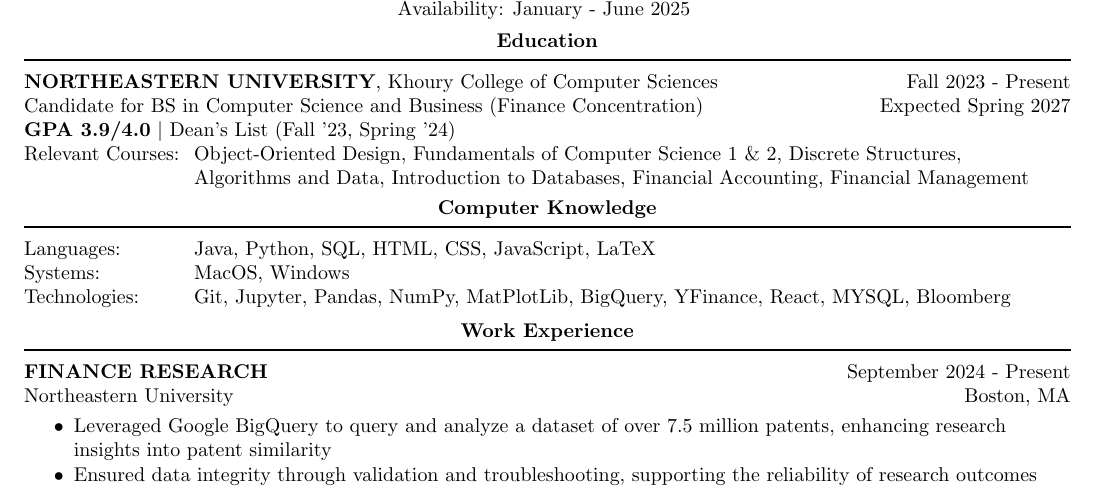
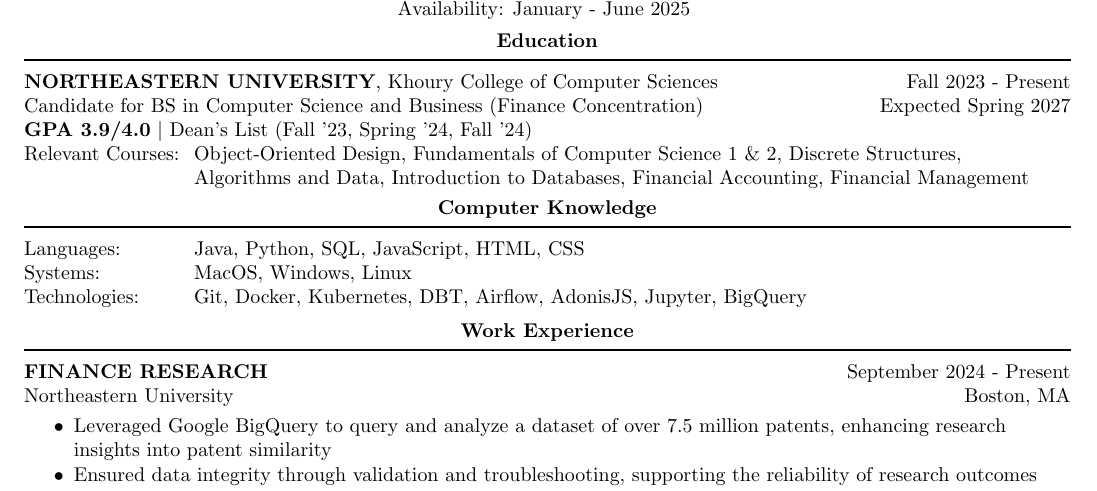
Before and after one commit to Joseph-Carlucci/Resume, a LaTeX CV (resume.tex): part of the page, cut so that both start at the same text. Compiled offline with pdfLaTeX.

Commit message:
Technologies and Systems Update

```diff
--- a/resume.tex
+++ b/resume.tex
@@ -65,15 +65,15 @@
 \pushup{\sectionitem{\split{\textbf{NORTHEASTERN UNIVERSITY}, Khoury College of Computer Sciences}{Fall 2023 - Present}}}
 
 \pushup{\sectionitem{\split{Candidate for BS in Computer Science and Business (Finance Concentration)}{Expected Spring 2027}}}
-\sectionitem{\textbf{GPA 3.9/4.0} \textbar{} Dean's List (Fall '23, Spring '24)}
+\sectionitem{\textbf{GPA 3.9/4.0} \textbar{} Dean's List (Fall '23, Spring '24, Fall '24)}
 \labeltext{Relevant Courses:}{Object-Oriented Design, Fundamentals of Computer Science 1 \& 2, Discrete Structures, \hspace{5em} Algorithms and Data, Introduction to Databases, Financial Accounting, Financial Management}
 \sectionitem{\makebox[0pt][l]{\hspace{3cm}}}
 
 \pushup\sectionheader{Computer Knowledge}
 
-\sectionitem{\labeltext{Languages:}{Java, Python, SQL, HTML, CSS, JavaScript, LaTeX}}
-\sectionitem{\labeltext{Systems:}{MacOS, Windows}}
-\sectionitem{\labeltext{Technologies:}{Git, Jupyter, Pandas, NumPy, MatPlotLib, BigQuery, YFinance, React, MYSQL, Bloomberg}}
+\sectionitem{\labeltext{Languages:}{Java, Python, SQL, JavaScript, HTML, CSS}}
+\sectionitem{\labeltext{Systems:}{MacOS, Windows, Linux}}
+\sectionitem{\labeltext{Technologies:}{Git, Docker, Kubernetes, DBT, Airflow, AdonisJS, Jupyter, BigQuery}}
 
 \sectionheader{Work Experience}
 
```
Also changed, not shown: resume.pdf, resume.tex (2 more changed lines).
